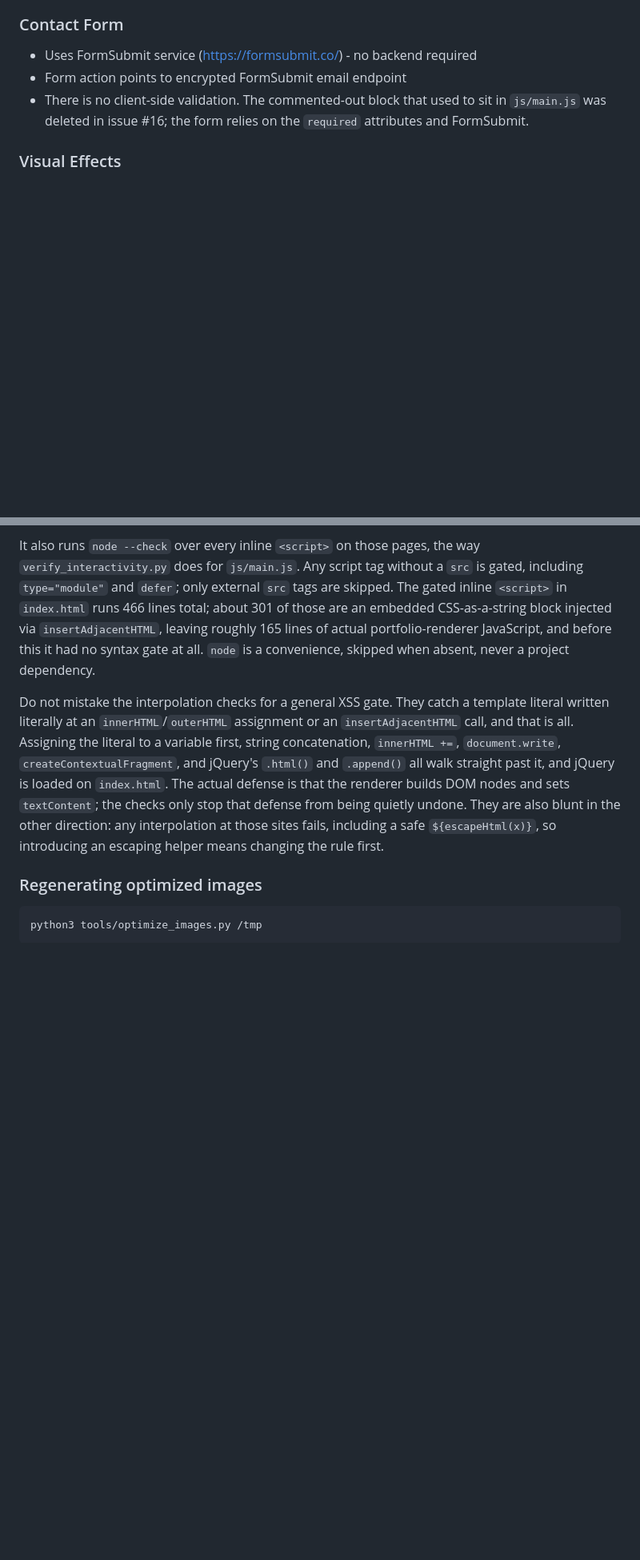
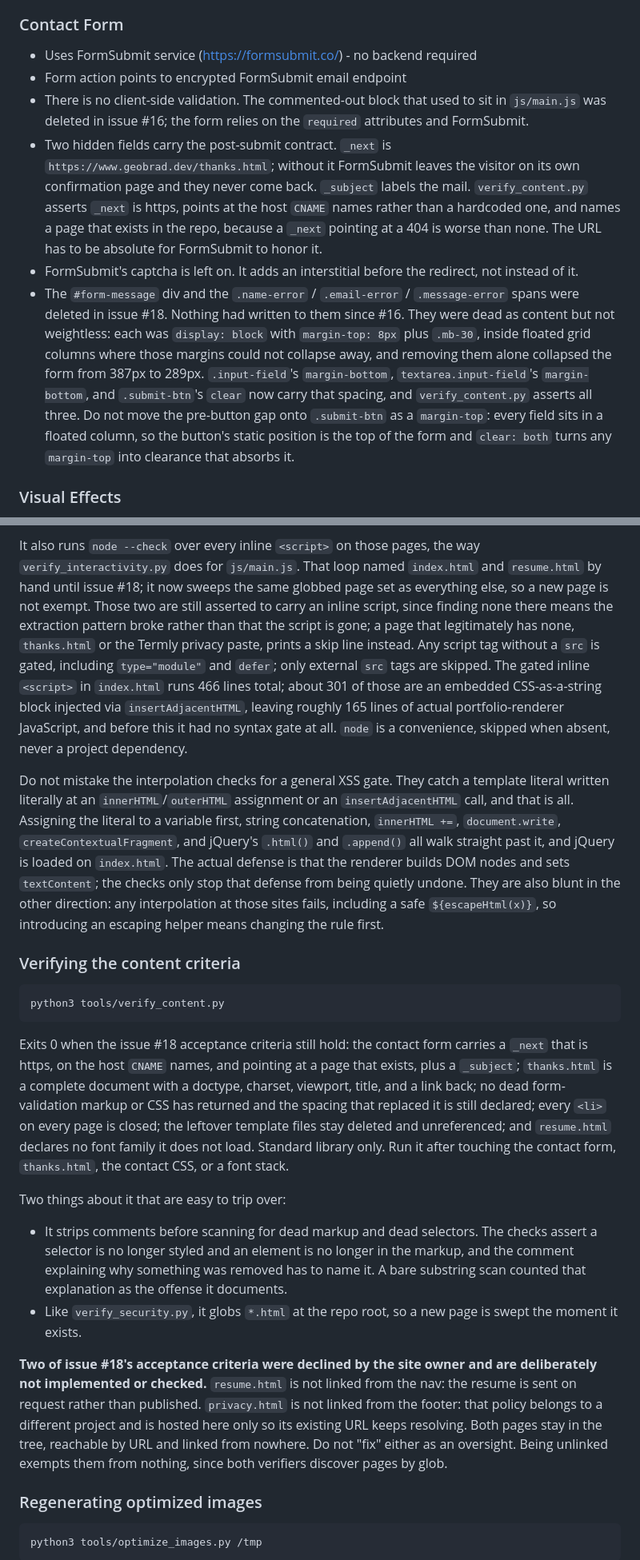
Before and after one commit to GeoBradDev/portfolio, a Markdown page: CLAUDE.md, 2 parts joined by grey strips. Shown at 80% size. Rendered like a GitHub page; blank space fills up the shorter version.

Commit message:
docs: reconcile CLAUDE.md with the issue 18 changes
Site Structure gains thanks.html. The Contact Form section documents the
_next and _subject contract, the captcha behavior, and the spacing that
replaced the deleted validation elements, including why the pre-button
gap cannot live on .submit-btn as a margin-top.

Adds a section for tools/verify_content.py, and records the two
acceptance criteria the site owner declined so a future reader does not
file them as oversights: resume.html is not linked from the nav and
privacy.html is not linked from the footer, both on purpose.

Corrects the claim that dead library CSS cleanup was tracked in issue
#18. Issue #18 is this content and navigation issue and does not touch
those rules, so on merge that pointer would have named a closed issue.
No open issue covers it.

The verify_assets.py and verify_security.py sections now describe the
globbed page discovery those files actually use rather than the
hardcoded pairs they used to.

Co-Authored-By: Claude Opus 5 (1M context) <noreply@anthropic.com>

````diff
--- a/CLAUDE.md
+++ b/CLAUDE.md
@@ -116,6 +118,22 @@ Function names, not line numbers, because line numbers go stale.
 - Uses FormSubmit service (https://formsubmit.co/) - no backend required
 - Form action points to encrypted FormSubmit email endpoint
 - There is no client-side validation. The commented-out block that used to sit in `js/main.js` was deleted in issue #16; the form relies on the `required` attributes and FormSubmit.
+- Two hidden fields carry the post-submit contract. `_next` is
+  `https://www.geobrad.dev/thanks.html`; without it FormSubmit leaves the visitor on its own
+  confirmation page and they never come back. `_subject` labels the mail. `verify_content.py`
+  asserts `_next` is https, points at the host `CNAME` names rather than a hardcoded one, and
+  names a page that exists in the repo, because a `_next` pointing at a 404 is worse than none.
+  The URL has to be absolute for FormSubmit to honor it.
+- FormSubmit's captcha is left on. It adds an interstitial before the redirect, not instead of it.
+- The `#form-message` div and the `.name-error` / `.email-error` / `.message-error` spans were
+  deleted in issue #18. Nothing had written to them since #16. They were dead as content but not
+  weightless: each was `display: block` with `margin-top: 8px` plus `.mb-30`, inside floated grid
+  columns where those margins could not collapse away, and removing them alone collapsed the form
+  from 387px to 289px. `.input-field`'s `margin-bottom`, `textarea.input-field`'s `margin-bottom`,
+  and `.submit-btn`'s `clear` now carry that spacing, and `verify_content.py` asserts all three.
+  Do not move the pre-button gap onto `.submit-btn` as a `margin-top`: every field sits in a
+  floated column, so the button's static position is the top of the form and `clear: both` turns
+  any `margin-top` into clearance that absorbs it.
 
 ### Visual Effects
 - No parallax. See the `js/main.js` section above for why it was removed.
@@ -220,8 +243,13 @@ it is a vendor-generated Termly document nobody hand-authored, so a regenerated
 an `http://` link would fail the gate with no exclusion mechanism.
 
 It also runs `node --check` over every inline `<script>` on those pages, the way
-`verify_interactivity.py` does for `js/main.js`. Any script tag without a `src` is gated,
-including `type="module"` and `defer`; only external `src` tags are skipped. The gated inline
+`verify_interactivity.py` does for `js/main.js`. That loop named `index.html` and `resume.html`
+by hand until issue #18; it now sweeps the same globbed page set as everything else, so a new
+page is not exempt. Those two are still asserted to carry an inline script, since finding none
+there means the extraction pattern broke rather than that the script is gone; a page that
+legitimately has none, `thanks.html` or the Termly privacy paste, prints a skip line instead.
+Any script tag without a `src` is gated, including `type="module"` and `defer`; only external
+`src` tags are skipped. The gated inline
 `<script>` in `index.html` runs 466 lines total; about 301 of those are an embedded
 CSS-as-a-string block injected via `insertAdjacentHTML`, leaving roughly 165 lines of actual
 portfolio-renderer JavaScript, and before this it had no syntax gate at all. `node` is a
@@ -236,6 +264,36 @@ builds DOM nodes and sets `textContent`; the checks only stop that defense from
 undone. They are also blunt in the other direction: any interpolation at those sites fails,
 including a safe `${escapeHtml(x)}`, so introducing an escaping helper means changing the rule
 first.
+
+### Verifying the content criteria
+
+```bash
+python3 tools/verify_content.py
+```
+
+Exits 0 when the issue #18 acceptance criteria still hold: the contact form carries a `_next`
+that is https, on the host `CNAME` names, and pointing at a page that exists, plus a `_subject`;
+`thanks.html` is a complete document with a doctype, charset, viewport, title, and a link back;
+no dead form-validation markup or CSS has returned and the spacing that replaced it is still
+declared; every `<li>` on every page is closed; the leftover template files stay deleted and
+unreferenced; and `resume.html` declares no font family it does not load. Standard library only.
+Run it after touching the contact form, `thanks.html`, the contact CSS, or a font stack.
+
+Two things about it that are easy to trip over:
+
+- It strips comments before scanning for dead markup and dead selectors. The checks assert a
+  selector is no longer styled and an element is no longer in the markup, and the comment
+  explaining why something was removed has to name it. A bare substring scan counted that
+  explanation as the offense it documents.
+- Like `verify_security.py`, it globs `*.html` at the repo root, so a new page is swept the
+  moment it exists.
+
+**Two of issue #18's acceptance criteria were declined by the site owner and are deliberately not
+implemented or checked.** `resume.html` is not linked from the nav: the resume is sent on request
+rather than published. `privacy.html` is not linked from the footer: that policy belongs to a
+different project and is hosted here only so its existing URL keeps resolving. Both pages stay in
+the tree, reachable by URL and linked from nowhere. Do not "fix" either as an oversight. Being
+unlinked exempts them from nothing, since both verifiers discover pages by glob.
 
 ### Regenerating optimized images
 
````
Also changed, not shown: other parts of CLAUDE.md (+15 -3 lines).
